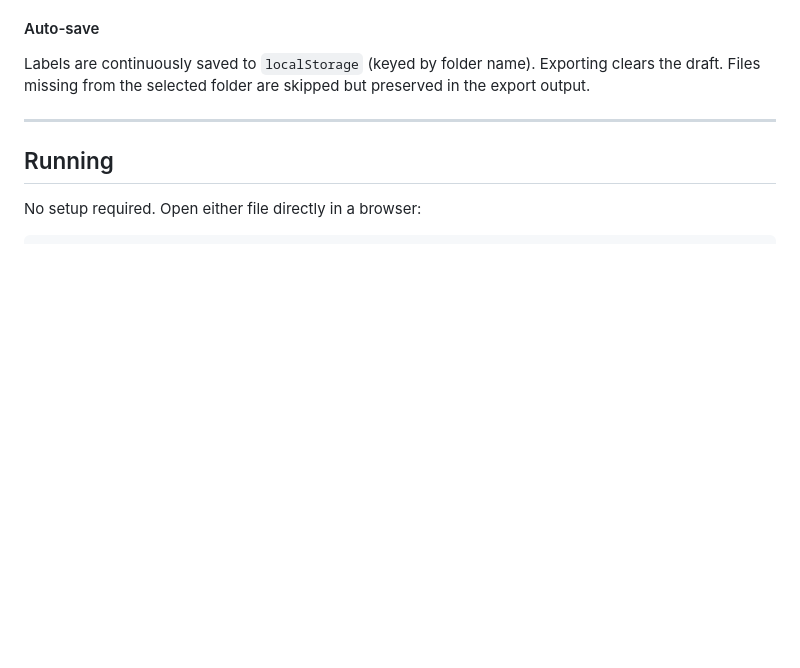
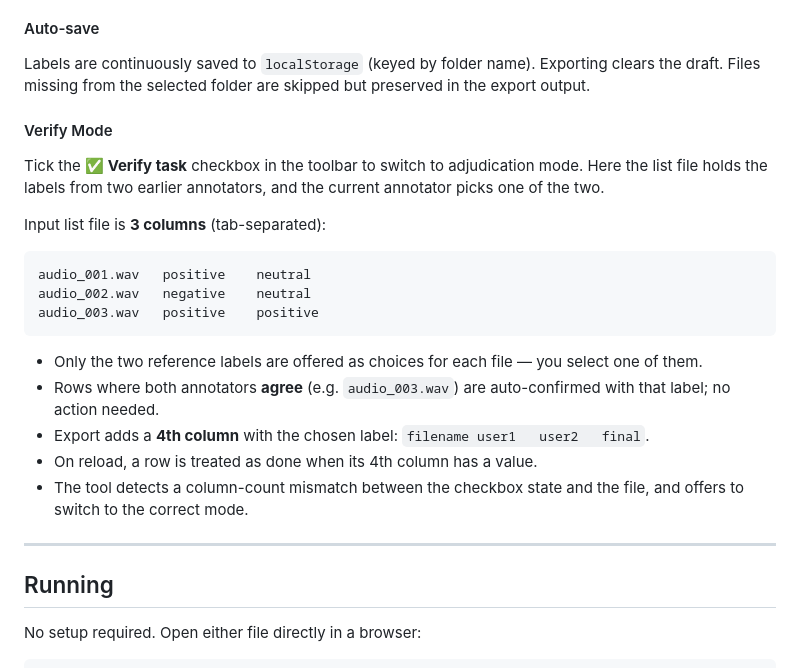
Before and after one commit to caomanhhaipt/nlp_tools, a Markdown page: README.md, the part around the change. Rendered like a GitHub page; blank space fills up the shorter version.

Commit message:
Document SER verify mode in README and ser.md
Co-Authored-By: Claude Opus 4.8 (1M context) <noreply@anthropic.com>

````diff
--- a/README.md
+++ b/README.md
@@ -105,6 +105,24 @@ Exported as `ser_output.txt` using the same format (tab-separated filename and l
 
 Labels are continuously saved to `localStorage` (keyed by folder name). Exporting clears the draft. Files missing from the selected folder are skipped but preserved in the export output.
 
+#### Verify Mode
+
+Tick the **✅ Verify task** checkbox in the toolbar to switch to adjudication mode. Here the list file holds the labels from two earlier annotators, and the current annotator picks one of the two.
+
+Input list file is **3 columns** (tab-separated):
+
+```
+audio_001.wav	positive	neutral
+audio_002.wav	negative	neutral
+audio_003.wav	positive	positive
+```
+
+- Only the two reference labels are offered as choices for each file — you select one of them.
+- Rows where both annotators **agree** (e.g. `audio_003.wav`) are auto-confirmed with that label; no action needed.
+- Export adds a **4th column** with the chosen label: `filename	user1	user2	final`.
+- On reload, a row is treated as done when its 4th column has a value.
+- The tool detects a column-count mismatch between the checkbox state and the file, and offers to switch to the correct mode.
+
 ---
 
 ## Running
````
Also changed, not shown: ser.md (+40 -0 lines).
